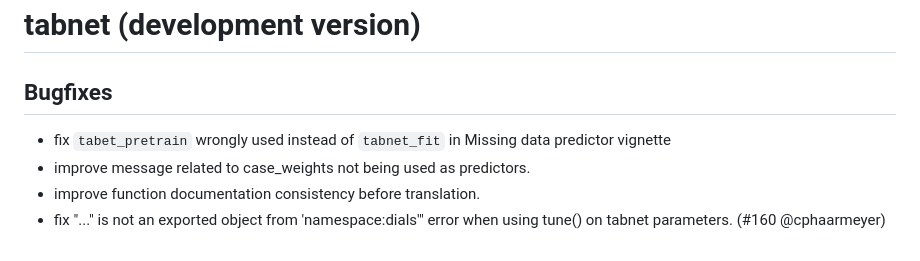
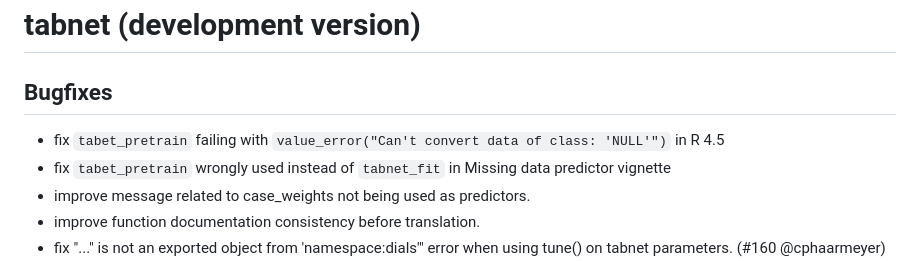
Before and after one commit to mlverse/tabnet, a Markdown page: NEWS.md, the part around the change. Drawn GitHub-style.

Commit message:
update NEWS

```diff
--- a/NEWS.md
+++ b/NEWS.md
@@ -2,6 +2,7 @@
 
 ## Bugfixes
 
+* fix `tabet_pretrain` failing with `value_error("Can't convert data of class: 'NULL'")` in R 4.5
 * fix `tabet_pretrain` wrongly used instead of `tabnet_fit` in Missing data predictor vignette
 * improve message related to case_weights not being used as predictors.
 * improve function documentation consistency before translation.
```
